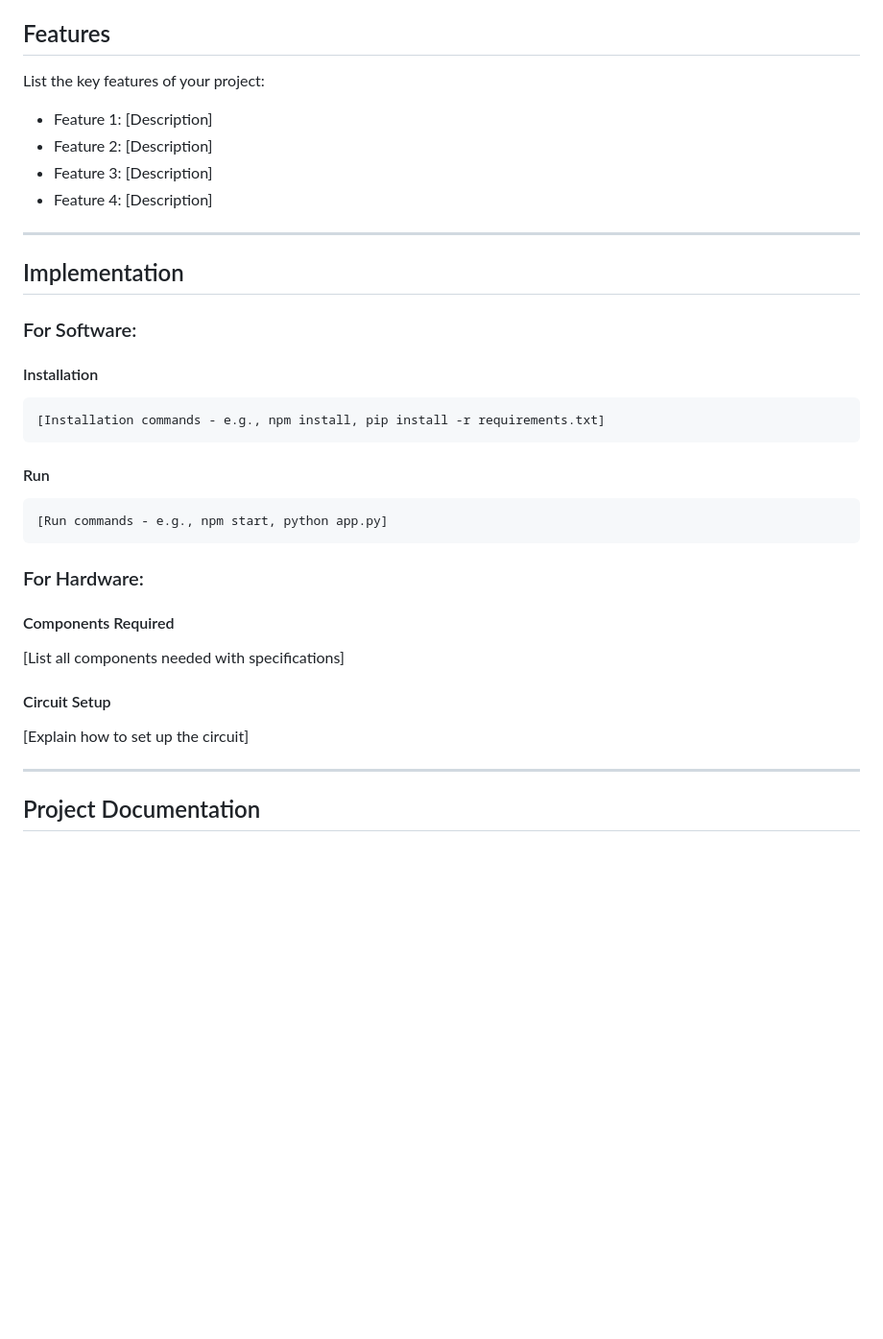
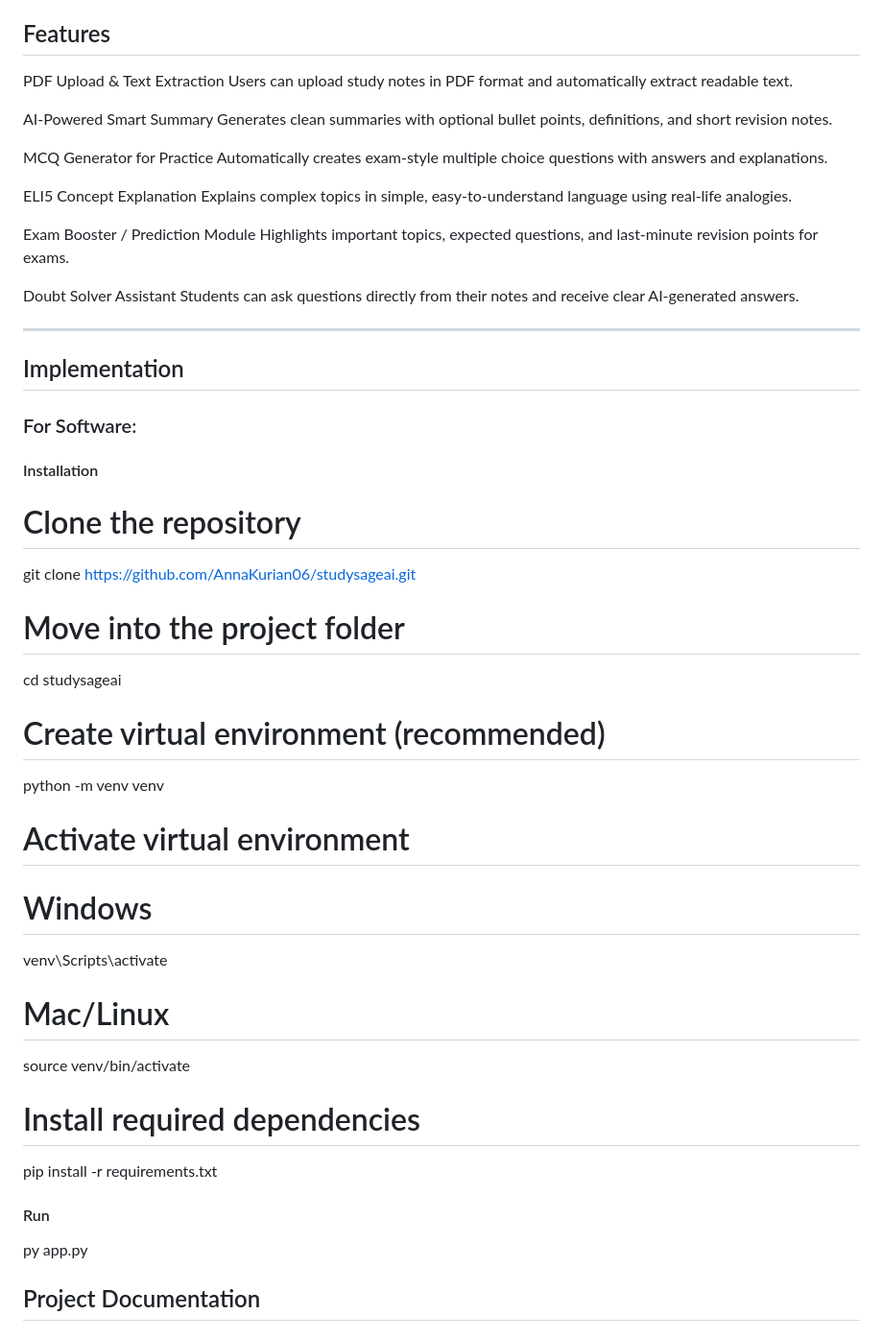
Before and after one commit to AnnaKurian06/new, a Markdown page: README.md, the part around one of its changes. Shown at 96% size. GitHub-like rendering; blank space fills up the shorter version.

Commit message:
Revise README with project details and features
Updated project name, team details, project description, problem statement, solution, technical details, and features in the README.

````diff
--- a/README.md
+++ b/README.md
@@ -45,11 +50,23 @@
 
 ## Features
 
-List the key features of your project:
-- Feature 1: [Description]
-- Feature 2: [Description]
-- Feature 3: [Description]
-- Feature 4: [Description]
+PDF Upload & Text Extraction
+Users can upload study notes in PDF format and automatically extract readable text.
+
+AI-Powered Smart Summary
+Generates clean summaries with optional bullet points, definitions, and short revision notes.
+
+MCQ Generator for Practice
+Automatically creates exam-style multiple choice questions with answers and explanations.
+
+ELI5 Concept Explanation
+Explains complex topics in simple, easy-to-understand language using real-life analogies.
+
+Exam Booster / Prediction Module
+Highlights important topics, expected questions, and last-minute revision points for exams.
+
+Doubt Solver Assistant
+Students can ask questions directly from their notes and receive clear AI-generated answers.
 
 ---
 
@@ -58,24 +75,26 @@ List the key features of your project:
 ### For Software:
 
 #### Installation
-```bash
-[Installation commands - e.g., npm install, pip install -r requirements.txt]
-```
+# Clone the repository
+git clone https://github.com/AnnaKurian06/studysageai.git
 
+# Move into the project folder
+cd studysageai
+
+# Create virtual environment (recommended)
+python -m venv venv
+
+# Activate virtual environment
+# Windows
+venv\Scripts\activate
+# Mac/Linux
+source venv/bin/activate
+
+# Install required dependencies
+pip install -r requirements.txt
 #### Run
-```bash
-[Run commands - e.g., npm start, python app.py]
-```
+py app.py
 
-### For Hardware:
-
-#### Components Required
-[List all components needed with specifications]
-
-#### Circuit Setup
-[Explain how to set up the circuit]
-
----
 
 ## Project Documentation
 
````
Also changed, not shown: other parts of README.md (+26 -21 lines).
